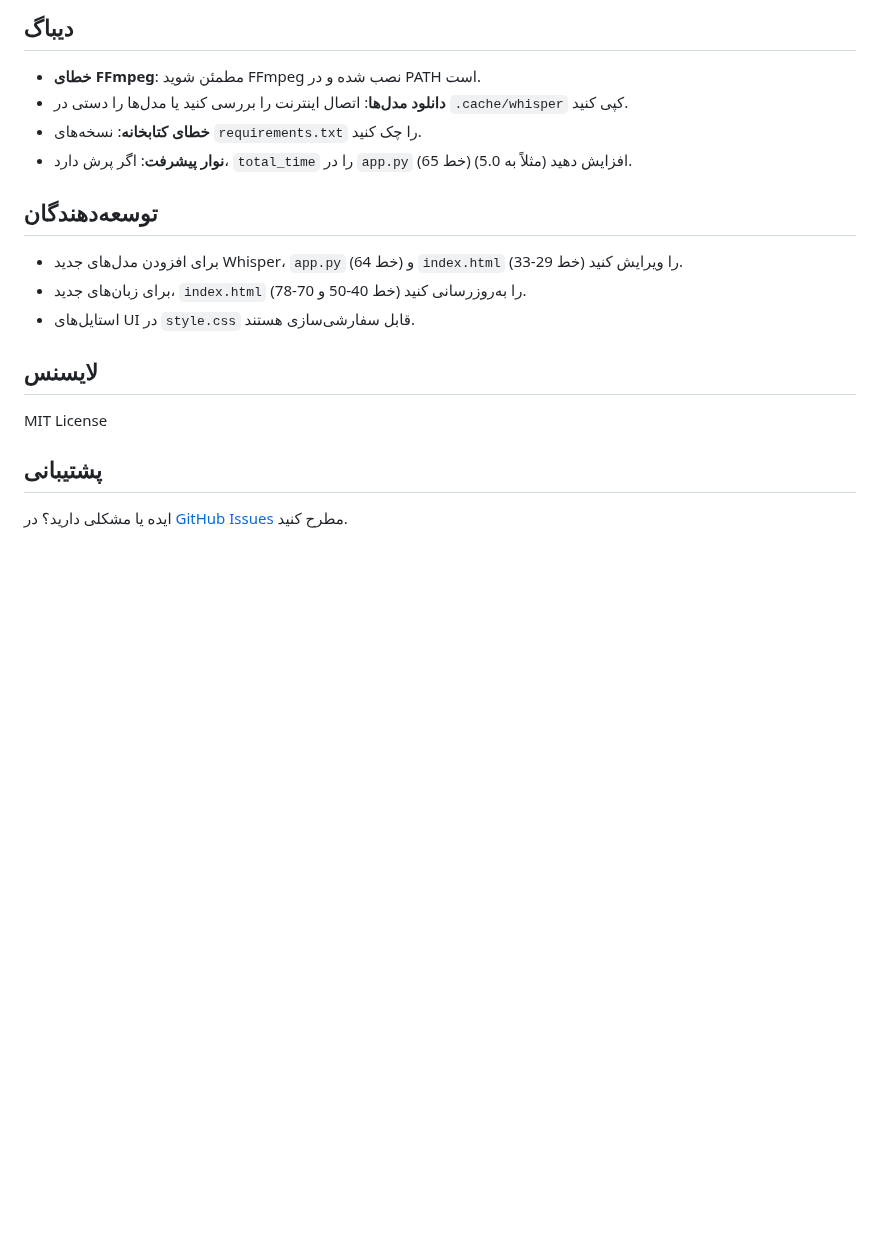
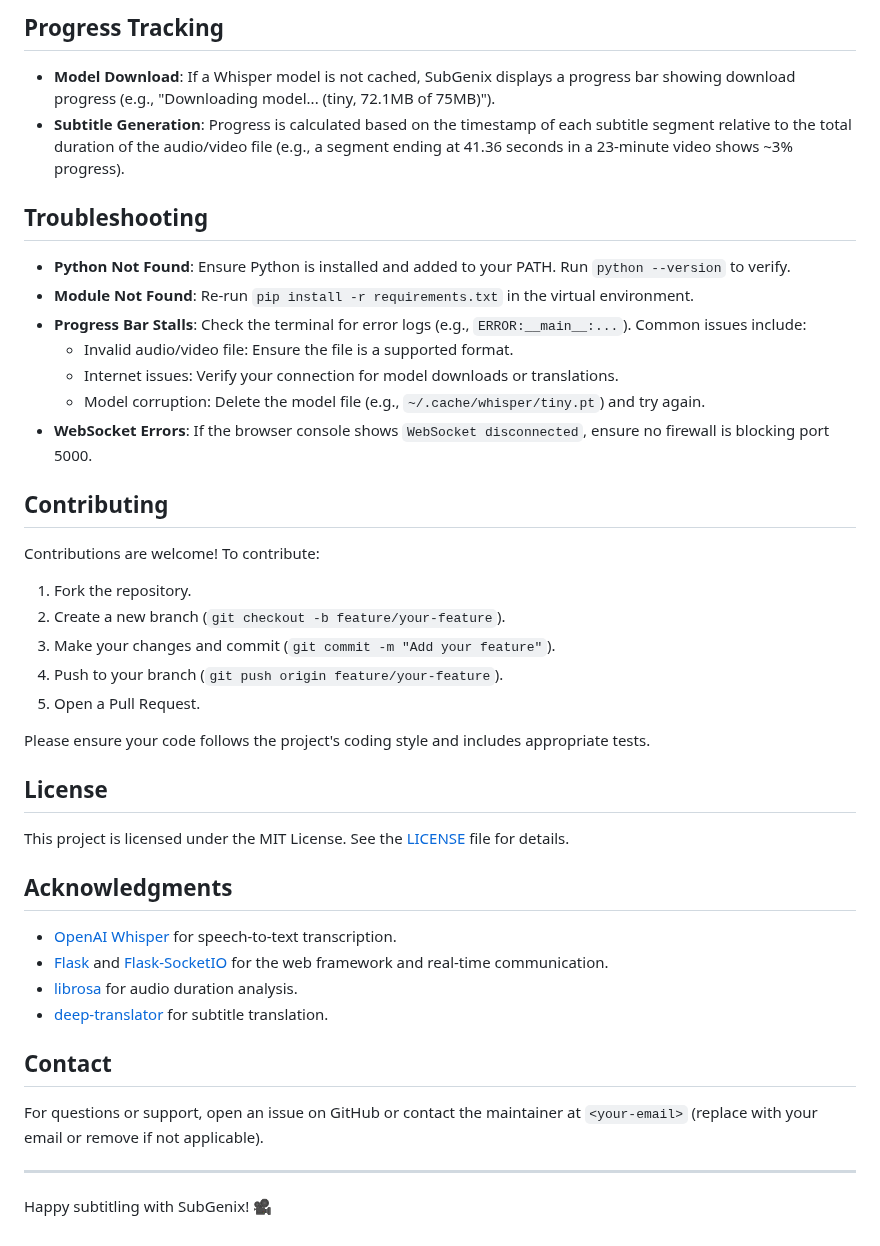
Before and after one commit to tahasite/SubGenix, a Markdown page: README.md, the part around one of its changes. Drawn GitHub-style; blank space fills up the shorter version.

```diff
--- a/README.md
+++ b/README.md
@@ -102,17 +86,50 @@ subgenix/
 
-## دیباگ
-- **خطای FFmpeg**: مطمئن شوید FFmpeg نصب شده و در PATH است.
-- **دانلود مدل‌ها**: اتصال اینترنت را بررسی کنید یا مدل‌ها را دستی در `.cache/whisper` کپی کنید.
-- **خطای کتابخانه**: نسخه‌های `requirements.txt` را چک کنید.
-- **نوار پیشرفت**: اگر پرش دارد، `total_time` را در `app.py` (خط 65) افزایش دهید (مثلاً به 5.0).
+## Progress Tracking
 
-## توسعه‌دهندگان
-- برای افزودن مدل‌های جدید Whisper، `app.py` (خط 64) و `index.html` (خط 29-33) را ویرایش کنید.
-- برای زبان‌های جدید، `index.html` (خط 40-50 و 70-78) را به‌روزرسانی کنید.
-- استایل‌های UI در `style.css` قابل سفارشی‌سازی هستند.
+- **Model Download**: If a Whisper model is not cached, SubGenix displays a progress bar showing download progress (e.g., "Downloading model... (tiny, 72.1MB of 75MB)").
+- **Subtitle Generation**: Progress is calculated based on the timestamp of each subtitle segment relative to the total duration of the audio/video file (e.g., a segment ending at 41.36 seconds in a 23-minute video shows ~3% progress).
 
-## لایسنس
-MIT License
+## Troubleshooting
 
-## پشتیبانی
-ایده یا مشکلی دارید؟ در [GitHub Issues](https://github.com/<your-username>/subgenix/issues) مطرح کنید.
+- **Python Not Found**:
+  Ensure Python is installed and added to your PATH. Run `python --version` to verify.
+- **Module Not Found**:
+  Re-run `pip install -r requirements.txt` in the virtual environment.
+- **Progress Bar Stalls**:
+  Check the terminal for error logs (e.g., `ERROR:__main__:...`). Common issues include:
+  - Invalid audio/video file: Ensure the file is a supported format.
+  - Internet issues: Verify your connection for model downloads or translations.
+  - Model corruption: Delete the model file (e.g., `~/.cache/whisper/tiny.pt`) and try again.
+- **WebSocket Errors**:
+  If the browser console shows `WebSocket disconnected`, ensure no firewall is blocking port 5000.
+
+## Contributing
+
+Contributions are welcome! To contribute:
+
+1. Fork the repository.
+2. Create a new branch (`git checkout -b feature/your-feature`).
+3. Make your changes and commit (`git commit -m "Add your feature"`).
+4. Push to your branch (`git push origin feature/your-feature`).
+5. Open a Pull Request.
+
+Please ensure your code follows the project's coding style and includes appropriate tests.
+
+## License
+
+This project is licensed under the MIT License. See the [LICENSE](LICENSE) file for details.
+
+## Acknowledgments
+
+- [OpenAI Whisper](https://github.com/openai/whisper) for speech-to-text transcription.
+- [Flask](https://flask.palletsprojects.com/) and [Flask-SocketIO](https://flask-socketio.readthedocs.io/) for the web framework and real-time communication.
+- [librosa](https://librosa.org/) for audio duration analysis.
+- [deep-translator](https://github.com/nidhaloff/deep-translator) for subtitle translation.
+
+## Contact
+
+For questions or support, open an issue on GitHub or contact the maintainer at `<your-email>` (replace with your email or remove if not applicable).
+
+---
+
+Happy subtitling with SubGenix! 🎥
```
Also changed, not shown: other parts of README.md (+61 -77 lines).
